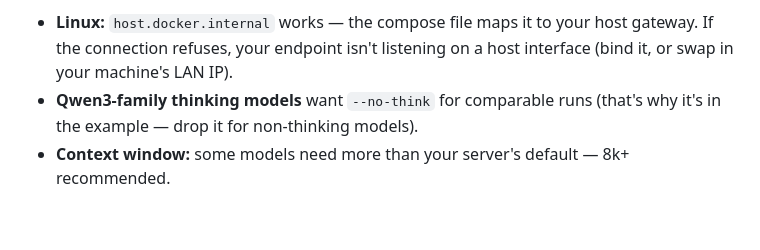
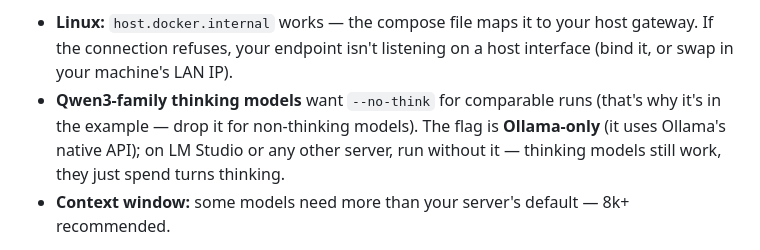
Before and after one commit to owl-fleet/labyrinth-bench, a Markdown page: README.md, the part around the change. GitHub-like rendering; blank space fills up the shorter version.

```diff
--- a/README.md
+++ b/README.md
@@ -64,7 +64,7 @@ Then open **<http://localhost:8090/watch>** and watch your run live, turn by tur
 The three things most likely to bite on a first run:
 
 * **Linux:** `host.docker.internal` works — the compose file maps it to your host gateway. If the connection refuses, your endpoint isn't listening on a host interface (bind it, or swap in your machine's LAN IP).
-* **Qwen3-family thinking models** want `--no-think` for comparable runs (that's why it's in the example — drop it for non-thinking models).
+* **Qwen3-family thinking models** want `--no-think` for comparable runs (that's why it's in the example — drop it for non-thinking models). The flag is **Ollama-only** (it uses Ollama's native API); on LM Studio or any other server, run without it — thinking models still work, they just spend turns thinking.
 * **Context window:** some models need more than your server's default — 8k+ recommended.
 
 No accounts, no API keys, no `.env` — Docker plus the model server you already run is the whole setup. No git or Python either: [QUICKSTART.md](QUICKSTART.md) walks the whole thing step by step, LM Studio included, with a fuller troubleshooting list.
```
Also changed, not shown: QUICKSTART.md (+2 -2 lines).
